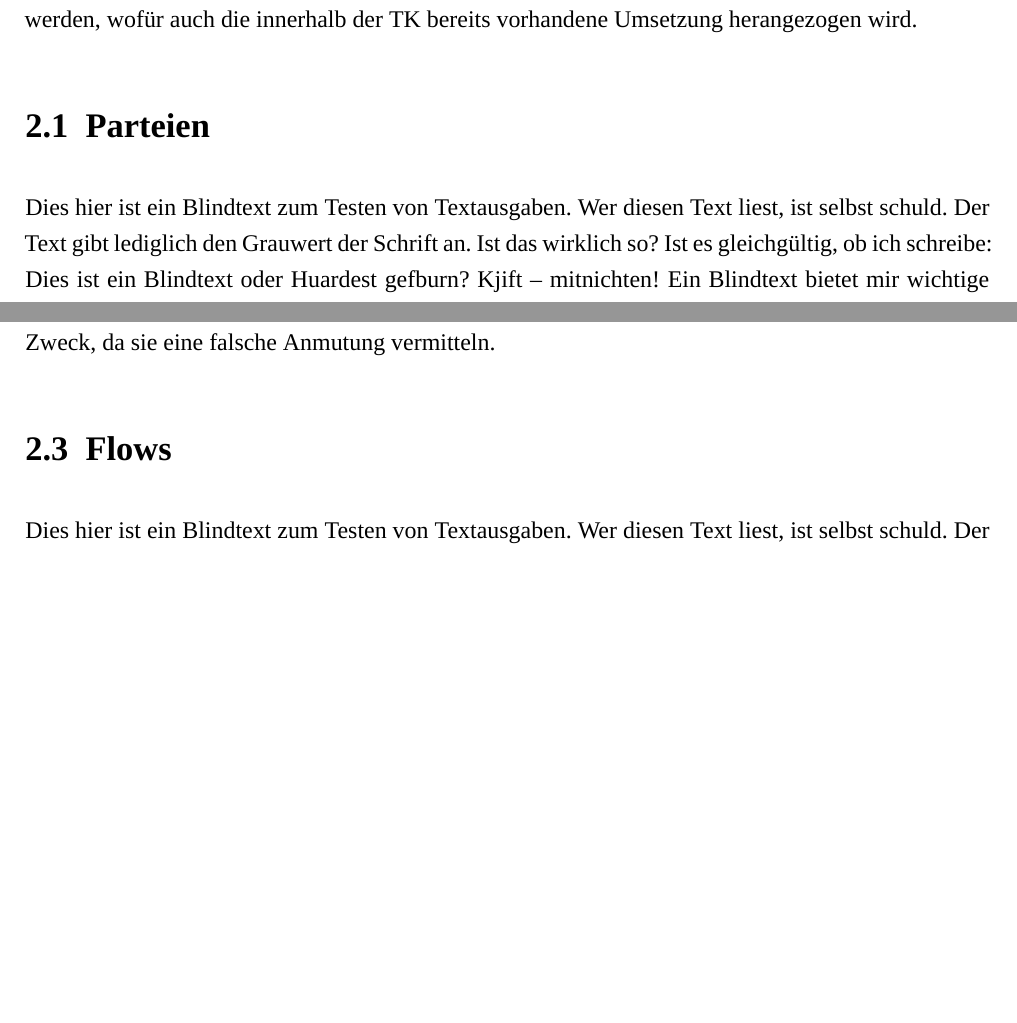
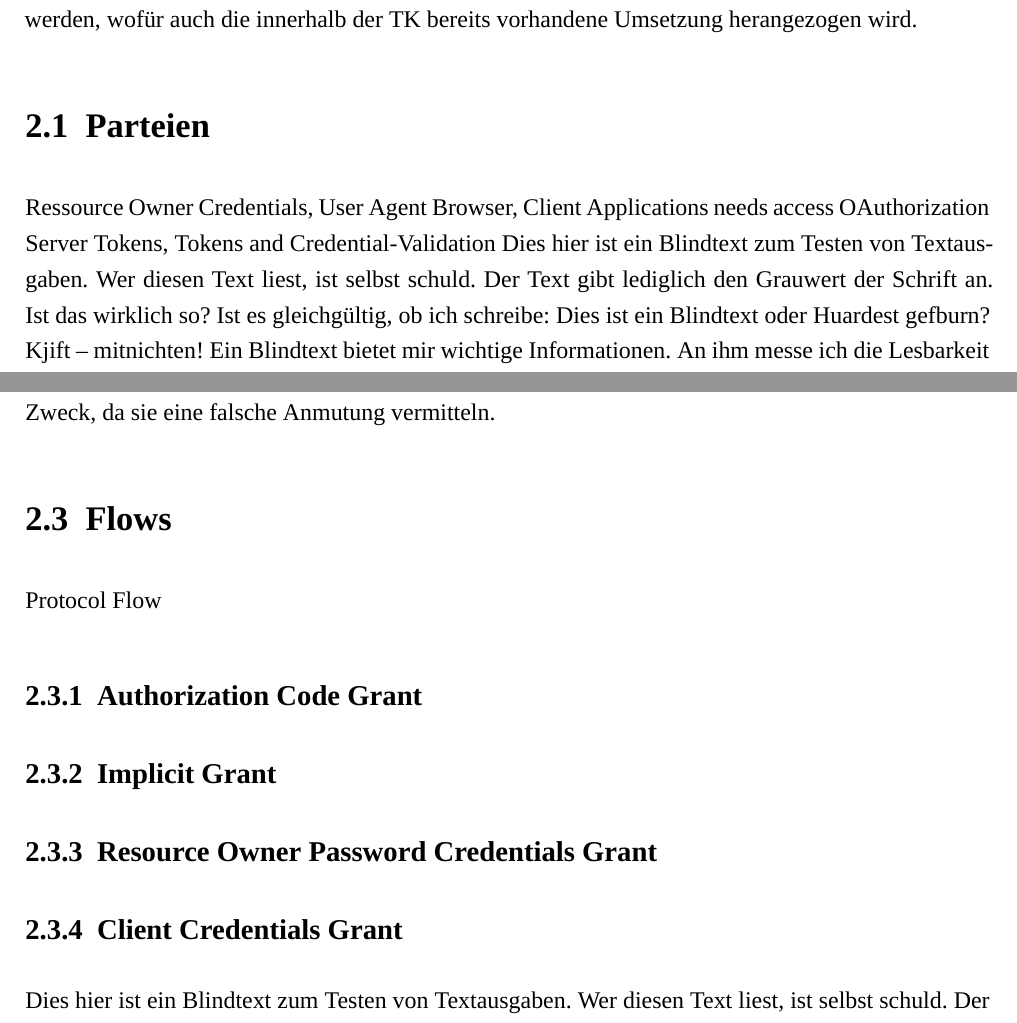
Before and after one commit to mzietlow/stamp-detection-and-classification, a LaTeX thesis (Transferleistung.tex, which reads Dokument/Analyse/OAuth/Flows.tex, Dokument/Analyse/OAuth/Parteien.tex): two parts of pages 9 and 10 of 19, joined at a grey line, cut so that both start at the same text, the shorter picture padded with empty space. Compiled offline with XeLaTeX; a missing font is replaced by an installed copy or a similar font.

Commit message:
Subsections.

```diff
--- a/Dokument/Analyse/OAuth/Flows.tex
+++ b/Dokument/Analyse/OAuth/Flows.tex
@@ -1,2 +1,9 @@
 \section{Flows}
+Protocol Flow
+\subsection{Authorization Code Grant}
+\subsection{Implicit Grant}
+\subsection{Resource Owner Password Credentials Grant}
+\subsection{Client Credentials Grant}
+
+
 \blindtext{}
--- a/Dokument/Analyse/OAuth/Parteien.tex
+++ b/Dokument/Analyse/OAuth/Parteien.tex
@@ -1,4 +1,8 @@
 \section{Parteien}
+Ressource Owner {Credentials},
+User Agent {Browser},
+Client Applications {needs access}
+OAuthorization Server {Tokens, Tokens and Credential-Validation}
     \blindtext{}
 
 \section{OAuth Pseudo Authentification}
--- a/Transferleistung.tex
+++ b/Transferleistung.tex
@@ -12,7 +12,7 @@
 \usepackage{datetime}
 \usepackage{fontspec}
 \usepackage{titling}
-\usepackage{glossaries} % \gls{<golssary-entry>}
+\usepackage{glossaries} % \gls{<golssary-entry>} makeglossaries <dateiname> per cmd
 \usepackage{fixltx2e}
 \usepackage{blindtext}
 \usepackage{geometry}
```
Also changed, not shown: Dokument/Analyse/OAuth/Oauth.tex (+2 -2 lines), Dokument/Analyse/OAuth/Sicherheitsanalyse.tex (+5 -0 lines).
